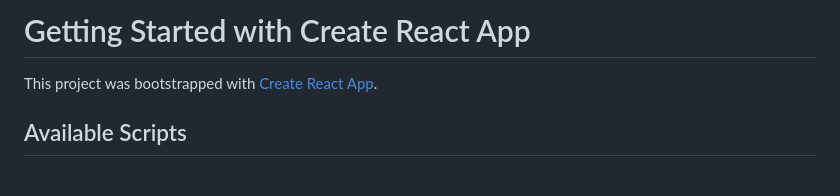
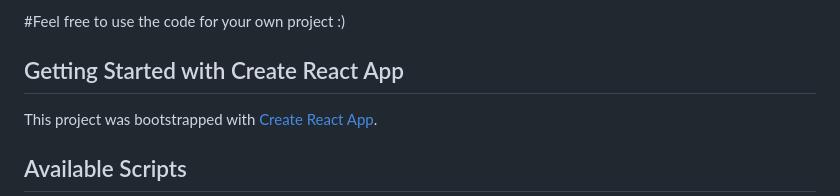
Before and after one commit to patografx/robofriends, a Markdown page: README.md, the part around the change. GitHub-like rendering.

```diff
--- a/README.md
+++ b/README.md
@@ -1,4 +1,6 @@
-# Getting Started with Create React App
+#Feel free to use the code for your own project :)
+
+## Getting Started with Create React App
 
 This project was bootstrapped with [Create React App](https://github.com/facebook/create-react-app).
 
```
